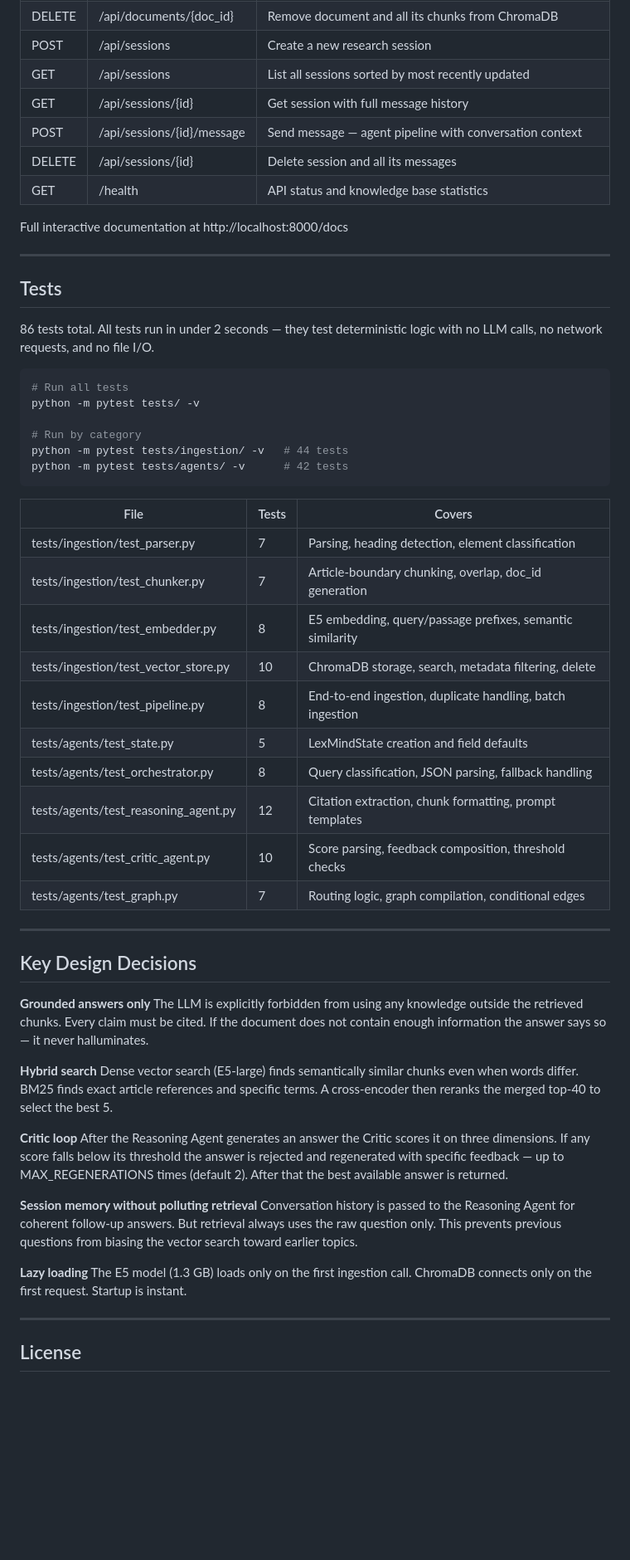
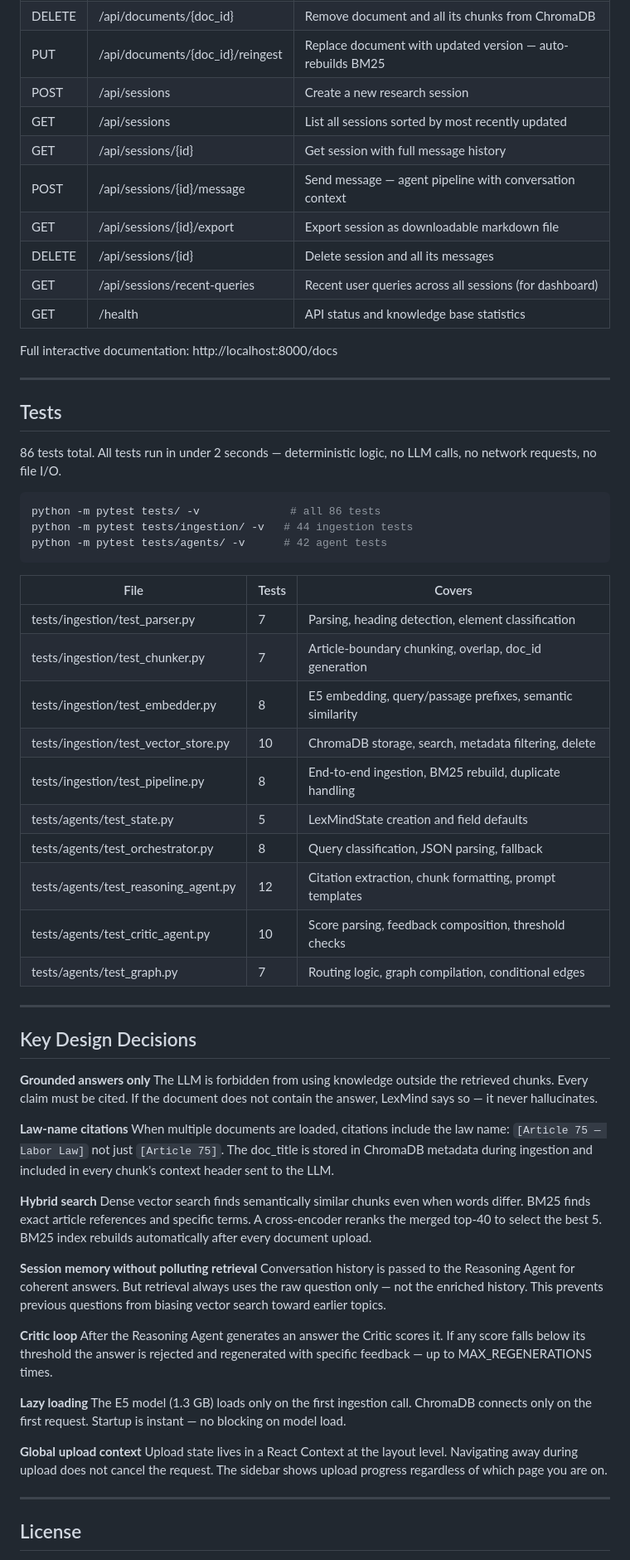
Before and after one commit to SajidAli8015/LexMind, a Markdown page: README.md, the part around one of its changes. Shown at 83% size. Rendered like a GitHub page; blank space fills up the shorter version.

````diff
--- a/README.md
+++ b/README.md
@@ -257,27 +298,27 @@ Open http://localhost:3000
 | DELETE | /api/documents/{doc_id} | Remove document and all its chunks from ChromaDB |
+| PUT | /api/documents/{doc_id}/reingest | Replace document with updated version — auto-rebuilds BM25 |
 | POST | /api/sessions | Create a new research session |
 | GET | /api/sessions | List all sessions sorted by most recently updated |
 | GET | /api/sessions/{id} | Get session with full message history |
 | POST | /api/sessions/{id}/message | Send message — agent pipeline with conversation context |
+| GET | /api/sessions/{id}/export | Export session as downloadable markdown file |
 | DELETE | /api/sessions/{id} | Delete session and all its messages |
+| GET | /api/sessions/recent-queries | Recent user queries across all sessions (for dashboard) |
 | GET | /health | API status and knowledge base statistics |
 
-Full interactive documentation at http://localhost:8000/docs
+Full interactive documentation: http://localhost:8000/docs
 
 ---
 
 ## Tests
 
-86 tests total. All tests run in under 2 seconds — they test deterministic
-logic with no LLM calls, no network requests, and no file I/O.
+86 tests total. All tests run in under 2 seconds — deterministic logic,
+no LLM calls, no network requests, no file I/O.
 
 ```bash
-# Run all tests
-python -m pytest tests/ -v
-
-# Run by category
-python -m pytest tests/ingestion/ -v   # 44 tests
-python -m pytest tests/agents/ -v      # 42 tests
+python -m pytest tests/ -v              # all 86 tests
+python -m pytest tests/ingestion/ -v   # 44 ingestion tests
+python -m pytest tests/agents/ -v      # 42 agent tests
 ```
 
 | File | Tests | Covers |
@@ -286,9 +327,9 @@ python -m pytest tests/agents/ -v      # 42 tests
 | tests/ingestion/test_chunker.py | 7 | Article-boundary chunking, overlap, doc_id generation |
 | tests/ingestion/test_embedder.py | 8 | E5 embedding, query/passage prefixes, semantic similarity |
 | tests/ingestion/test_vector_store.py | 10 | ChromaDB storage, search, metadata filtering, delete |
-| tests/ingestion/test_pipeline.py | 8 | End-to-end ingestion, duplicate handling, batch ingestion |
+| tests/ingestion/test_pipeline.py | 8 | End-to-end ingestion, BM25 rebuild, duplicate handling |
 | tests/agents/test_state.py | 5 | LexMindState creation and field defaults |
-| tests/agents/test_orchestrator.py | 8 | Query classification, JSON parsing, fallback handling |
+| tests/agents/test_orchestrator.py | 8 | Query classification, JSON parsing, fallback |
 | tests/agents/test_reasoning_agent.py | 12 | Citation extraction, chunk formatting, prompt templates |
 | tests/agents/test_critic_agent.py | 10 | Score parsing, feedback composition, threshold checks |
 | tests/agents/test_graph.py | 7 | Routing logic, graph compilation, conditional edges |
@@ -298,30 +339,41 @@ python -m pytest tests/agents/ -v      # 42 tests
 ## Key Design Decisions
 
 **Grounded answers only**
-The LLM is explicitly forbidden from using any knowledge outside the
-retrieved chunks. Every claim must be cited. If the document does not
-contain enough information the answer says so — it never halluminates.
+The LLM is forbidden from using knowledge outside the retrieved chunks.
+Every claim must be cited. If the document does not contain the answer,
+LexMind says so — it never hallucinates.
+
+**Law-name citations**
+When multiple documents are loaded, citations include the law name:
+`[Article 75 — Labor Law]` not just `[Article 75]`.
+The doc_title is stored in ChromaDB metadata during ingestion and
+included in every chunk's context header sent to the LLM.
 
 **Hybrid search**
-Dense vector search (E5-large) finds semantically similar chunks even
-when words differ. BM25 finds exact article references and specific terms.
-A cross-encoder then reranks the merged top-40 to select the best 5.
+Dense vector search finds semantically similar chunks even when words differ.
+BM25 finds exact article references and specific terms.
+A cross-encoder reranks the merged top-40 to select the best 5.
+BM25 index rebuilds automatically after every document upload.
+
+**Session memory without polluting retrieval**
+Conversation history is passed to the Reasoning Agent for coherent answers.
+But retrieval always uses the raw question only — not the enriched history.
+This prevents previous questions from biasing vector search toward earlier topics.
 
 **Critic loop**
-After the Reasoning Agent generates an answer the Critic scores it on
-three dimensions. If any score falls below its threshold the answer is
-rejected and regenerated with specific feedback — up to MAX_REGENERATIONS
-times (default 2). After that the best available answer is returned.
-
-**Session memory without polluting retrieval**
-Conversation history is passed to the Reasoning Agent for coherent
-follow-up answers. But retrieval always uses the raw question only.
-This prevents previous questions from biasing the vector search toward
-earlier topics.
+After the Reasoning Agent generates an answer the Critic scores it.
+If any score falls below its threshold the answer is rejected and
+regenerated with specific feedback — up to MAX_REGENERATIONS times.
 
 **Lazy loading**
 The E5 model (1.3 GB) loads only on the first ingestion call.
-ChromaDB connects only on the first request. Startup is instant.
+ChromaDB connects only on the first request.
+Startup is instant — no blocking on model load.
+
+**Global upload context**
+Upload state lives in a React Context at the layout level.
+Navigating away during upload does not cancel the request.
+The sidebar shows upload progress regardless of which page you are on.
 
 ---
 
````
Also changed, not shown: other parts of README.md (+105 -64 lines), docs/screenshots/dashboard.png (added), 11 other files.
